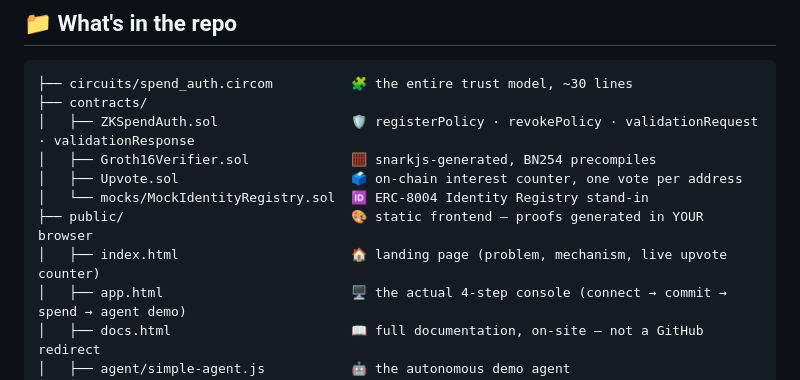
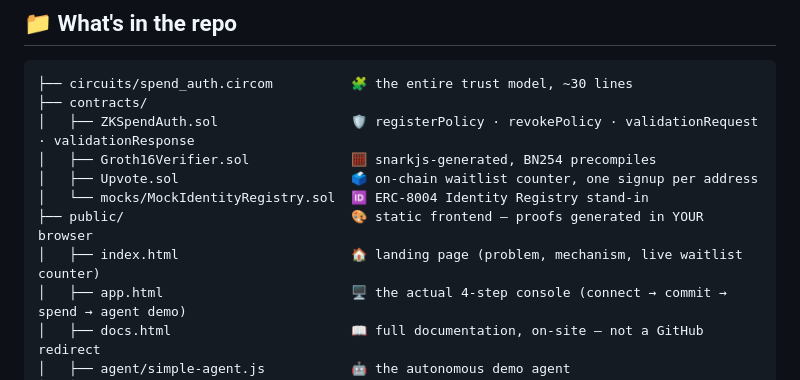
Before and after one commit to JMadhan1/Monad_blitz, a Markdown page: README.md, the part around the change. GitHub-like rendering.

Commit message:
Fix README description text to say waitlist, not upvote

```diff
--- a/README.md
+++ b/README.md
@@ -335,10 +335,10 @@ ZK is the only option that is **simultaneously**: no trusted party · no reveal
 ├── contracts/
 │   ├── ZKSpendAuth.sol                 🛡️ registerPolicy · revokePolicy · validationRequest · validationResponse
 │   ├── Groth16Verifier.sol             🧮 snarkjs-generated, BN254 precompiles
-│   ├── Upvote.sol                      🗳️ on-chain interest counter, one vote per address
+│   ├── Upvote.sol                      🗳️ on-chain waitlist counter, one signup per address
 │   └── mocks/MockIdentityRegistry.sol  🆔 ERC-8004 Identity Registry stand-in
 ├── public/                             🎨 static frontend — proofs generated in YOUR browser
-│   ├── index.html                      🏠 landing page (problem, mechanism, live upvote counter)
+│   ├── index.html                      🏠 landing page (problem, mechanism, live waitlist counter)
 │   ├── app.html                        🖥️ the actual 4-step console (connect → commit → spend → agent demo)
 │   ├── docs.html                       📖 full documentation, on-site — not a GitHub redirect
 │   ├── agent/simple-agent.js           🤖 the autonomous demo agent
```
